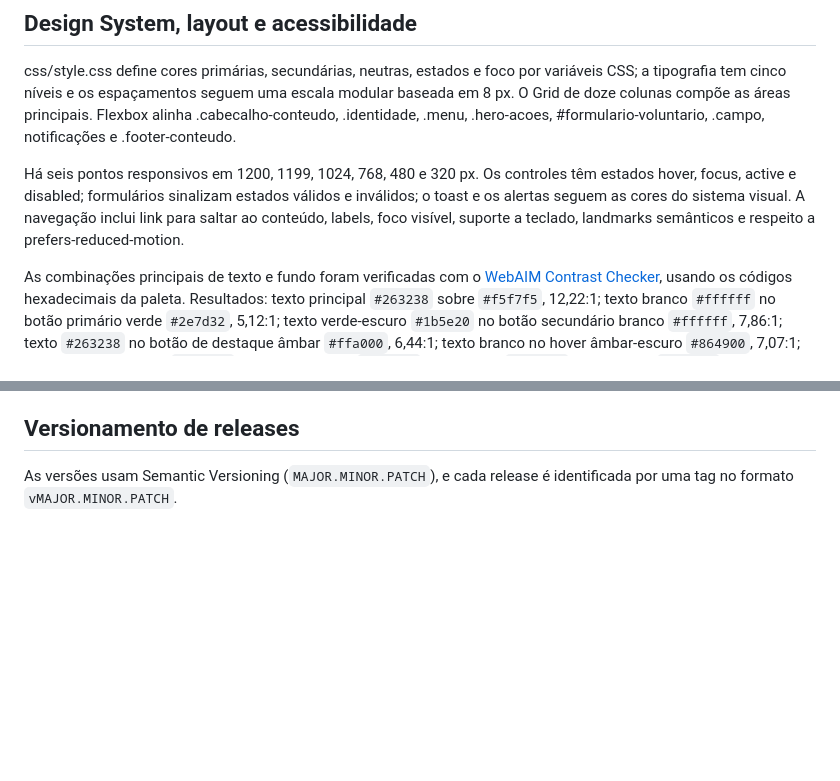
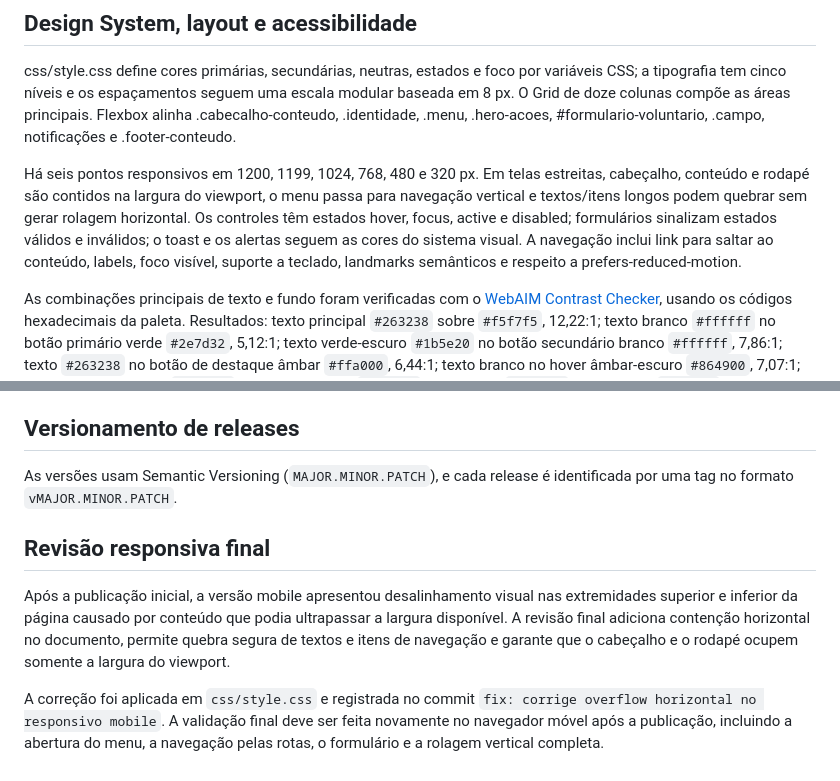
Before and after one commit to violet4russ4/projeto-ecotravessia, a Markdown page: README.md, 2 parts joined by grey strips. Rendered like a GitHub page; blank space fills up the shorter version.

Commit message:
docs: registra correção responsiva final

```diff
--- a/README.md
+++ b/README.md
@@ -58,7 +58,7 @@ Não foram adicionadas bibliotecas de interface; o JavaScript da aplicação é
 
 css/style.css define cores primárias, secundárias, neutras, estados e foco por variáveis CSS; a tipografia tem cinco níveis e os espaçamentos seguem uma escala modular baseada em 8 px. O Grid de doze colunas compõe as áreas principais. Flexbox alinha .cabecalho-conteudo, .identidade, .menu, .hero-acoes, #formulario-voluntario, .campo, notificações e .footer-conteudo.
 
-Há seis pontos responsivos em 1200, 1199, 1024, 768, 480 e 320 px. Os controles têm estados hover, focus, active e disabled; formulários sinalizam estados válidos e inválidos; o toast e os alertas seguem as cores do sistema visual. A navegação inclui link para saltar ao conteúdo, labels, foco visível, suporte a teclado, landmarks semânticos e respeito a prefers-reduced-motion.
+Há seis pontos responsivos em 1200, 1199, 1024, 768, 480 e 320 px. Em telas estreitas, cabeçalho, conteúdo e rodapé são contidos na largura do viewport, o menu passa para navegação vertical e textos/itens longos podem quebrar sem gerar rolagem horizontal. Os controles têm estados hover, focus, active e disabled; formulários sinalizam estados válidos e inválidos; o toast e os alertas seguem as cores do sistema visual. A navegação inclui link para saltar ao conteúdo, labels, foco visível, suporte a teclado, landmarks semânticos e respeito a prefers-reduced-motion.
 
 As combinações principais de texto e fundo foram verificadas com o [WebAIM Contrast Checker](https://webaim.org/resources/contrastchecker/), usando os códigos hexadecimais da paleta. Resultados: texto principal `#263238` sobre `#f5f7f5`, 12,22:1; texto branco `#ffffff` no botão primário verde `#2e7d32`, 5,12:1; texto verde-escuro `#1b5e20` no botão secundário branco `#ffffff`, 7,86:1; texto `#263238` no botão de destaque âmbar `#ffa000`, 6,44:1; texto branco no hover âmbar-escuro `#864900`, 7,07:1; etiqueta verde-escura `#1b5e20` sobre verde-claro `#a5d6a7`, 4,78:1; erro `#a61b1b` sobre fundo `#fdecec`, 6,58:1; sucesso `#164b25` sobre fundo `#e5f4e8`, 8,91:1. As combinações de texto comum listadas superam 4,5:1, mínimo do critério WCAG 2.1 AA 1.4.3. A revisão com leitor de ecrã e zoom ainda precisa ser concluída.
 
@@ -79,3 +79,10 @@ O projeto segue um fluxo GitFlow simplificado: `main` contém a versão publicad
 ## Versionamento de releases
 
 As versões usam Semantic Versioning (`MAJOR.MINOR.PATCH`), e cada release é identificada por uma tag no formato `vMAJOR.MINOR.PATCH`.
+
+
+## Revisão responsiva final
+
+Após a publicação inicial, a versão mobile apresentou desalinhamento visual nas extremidades superior e inferior da página causado por conteúdo que podia ultrapassar a largura disponível. A revisão final adiciona contenção horizontal no documento, permite quebra segura de textos e itens de navegação e garante que o cabeçalho e o rodapé ocupem somente a largura do viewport.
+
+A correção foi aplicada em `css/style.css` e registrada no commit `fix: corrige overflow horizontal no responsivo mobile`. A validação final deve ser feita novamente no navegador móvel após a publicação, incluindo a abertura do menu, a navegação pelas rotas, o formulário e a rolagem vertical completa.
```
